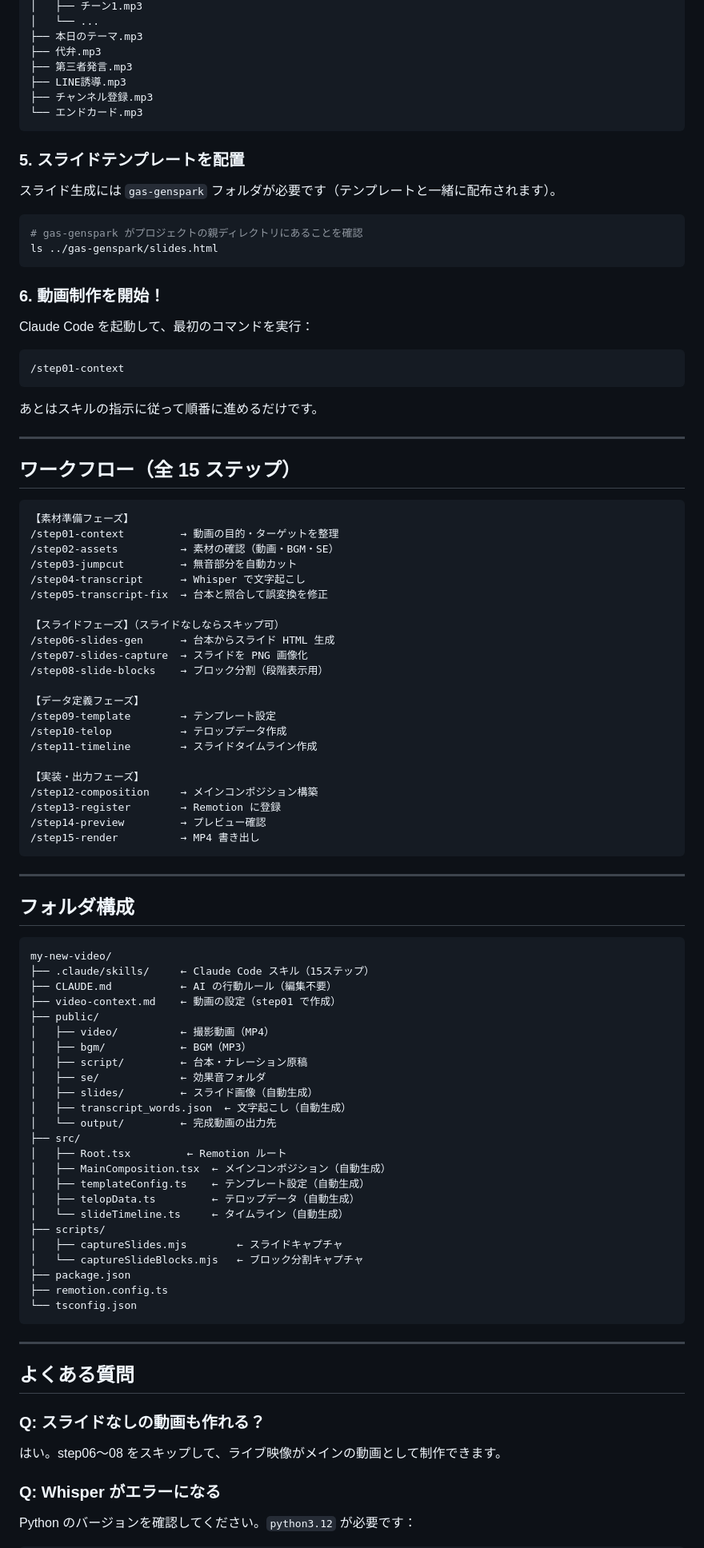
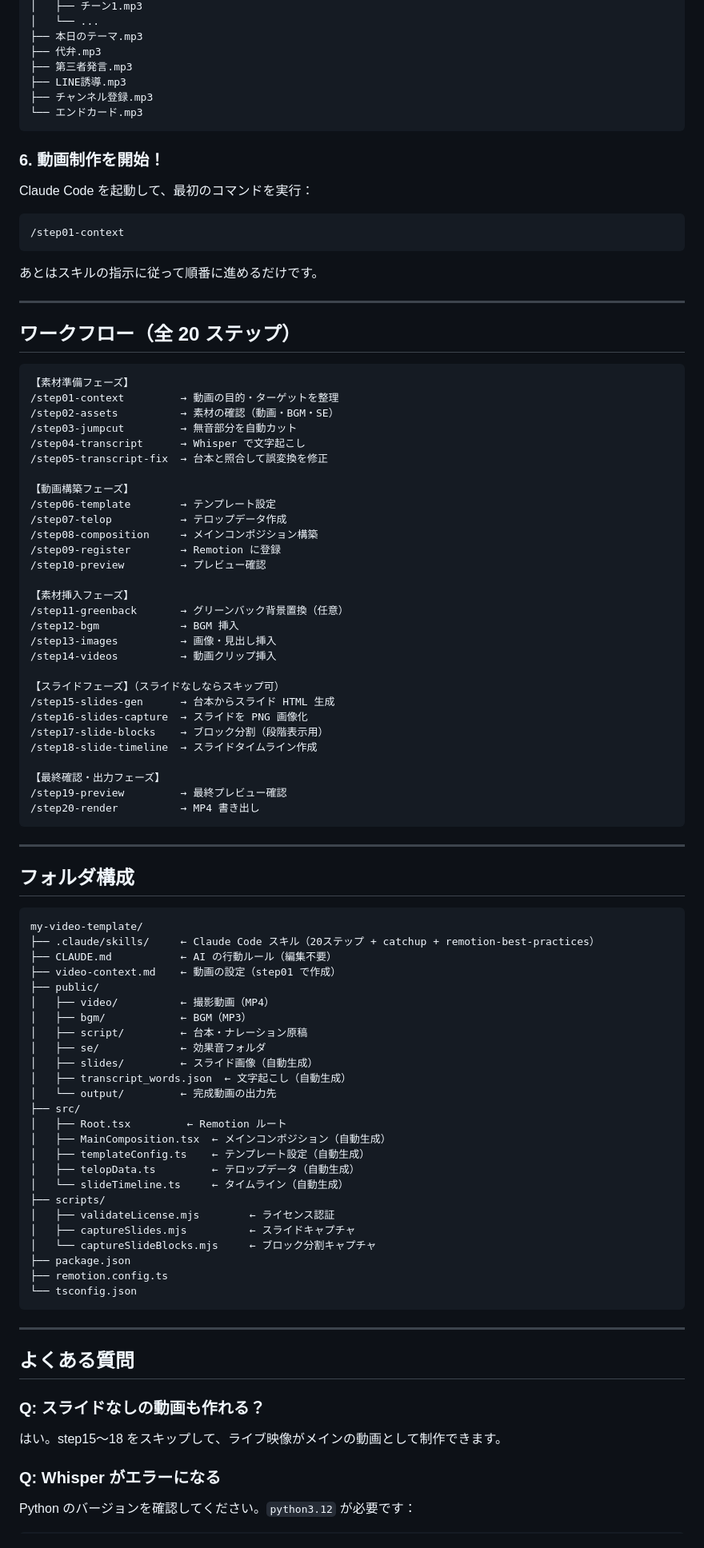
Before and after one commit to coachnaoki/naoki-blueprint, a Markdown page: my-video-template/README.md, the part around one of its changes. Shown at 80% size. GitHub-like rendering.

Commit message:
Update README: 20-step workflow, license auth, correct clone instructions
Co-Authored-By: Claude Opus 4.6 <noreply@anthropic.com>

````diff
--- a/my-video-template/README.md
+++ b/my-video-template/README.md
@@ -92,15 +113,6 @@ public/se/
 └── エンドカード.mp3
 ```
 
-### 5. スライドテンプレートを配置
-
-スライド生成には `gas-genspark` フォルダが必要です（テンプレートと一緒に配布されます）。
-
-```bash
-# gas-genspark がプロジェクトの親ディレクトリにあることを確認
-ls ../gas-genspark/slides.html
-```
-
 ### 6. 動画制作を開始！
 
 Claude Code を起動して、最初のコマンドを実行：
@@ -113,7 +125,7 @@ Claude Code を起動して、最初のコマンドを実行：
 
 ---
 
-## ワークフロー（全 15 ステップ）
+## ワークフロー（全 20 ステップ）
 
 ```
 【素材準備フェーズ】
@@ -123,21 +135,28 @@ Claude Code を起動して、最初のコマンドを実行：
 /step04-transcript      → Whisper で文字起こし
 /step05-transcript-fix  → 台本と照合して誤変換を修正
 
+【動画構築フェーズ】
+/step06-template        → テンプレート設定
+/step07-telop           → テロップデータ作成
+/step08-composition     → メインコンポジション構築
+/step09-register        → Remotion に登録
+/step10-preview         → プレビュー確認
+
+【素材挿入フェーズ】
+/step11-greenback       → グリーンバック背景置換（任意）
+/step12-bgm             → BGM 挿入
+/step13-images          → 画像・見出し挿入
+/step14-videos          → 動画クリップ挿入
+
 【スライドフェーズ】（スライドなしならスキップ可）
-/step06-slides-gen      → 台本からスライド HTML 生成
-/step07-slides-capture  → スライドを PNG 画像化
-/step08-slide-blocks    → ブロック分割（段階表示用）
+/step15-slides-gen      → 台本からスライド HTML 生成
+/step16-slides-capture  → スライドを PNG 画像化
+/step17-slide-blocks    → ブロック分割（段階表示用）
+/step18-slide-timeline  → スライドタイムライン作成
 
-【データ定義フェーズ】
-/step09-template        → テンプレート設定
-/step10-telop           → テロップデータ作成
-/step11-timeline        → スライドタイムライン作成
-
-【実装・出力フェーズ】
-/step12-composition     → メインコンポジション構築
-/step13-register        → Remotion に登録
-/step14-preview         → プレビュー確認
-/step15-render          → MP4 書き出し
+【最終確認・出力フェーズ】
+/step19-preview         → 最終プレビュー確認
+/step20-render          → MP4 書き出し
 ```
 
 ---
@@ -145,8 +164,8 @@ Claude Code を起動して、最初のコマンドを実行：
 ## フォルダ構成
 
 ```
-my-new-video/
-├── .claude/skills/     ← Claude Code スキル（15ステップ）
+my-video-template/
+├── .claude/skills/     ← Claude Code スキル（20ステップ + catchup + remotion-best-practices）
 ├── CLAUDE.md           ← AI の行動ルール（編集不要）
 ├── video-context.md    ← 動画の設定（step01 で作成）
 ├── public/
@@ -164,8 +183,9 @@ my-new-video/
 │   ├── telopData.ts         ← テロップデータ（自動生成）
 │   └── slideTimeline.ts     ← タイムライン（自動生成）
 ├── scripts/
-│   ├── captureSlides.mjs        ← スライドキャプチャ
-│   └── captureSlideBlocks.mjs   ← ブロック分割キャプチャ
+│   ├── validateLicense.mjs        ← ライセンス認証
+│   ├── captureSlides.mjs          ← スライドキャプチャ
+│   └── captureSlideBlocks.mjs     ← ブロック分割キャプチャ
 ├── package.json
 ├── remotion.config.ts
 └── tsconfig.json
@@ -176,7 +196,7 @@ my-new-video/
 ## よくある質問
 
 ### Q: スライドなしの動画も作れる？
-はい。step06〜08 をスキップして、ライブ映像がメインの動画として制作できます。
+はい。step15〜18 をスキップして、ライブ映像がメインの動画として制作できます。
 
 ### Q: Whisper がエラーになる
 Python のバージョンを確認してください。`python3.12` が必要です：
````
Also changed, not shown: other parts of my-video-template/README.md (+36 -10 lines).
